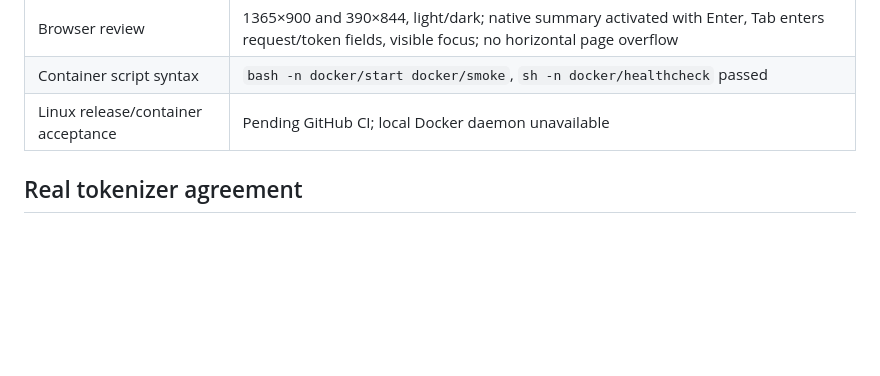
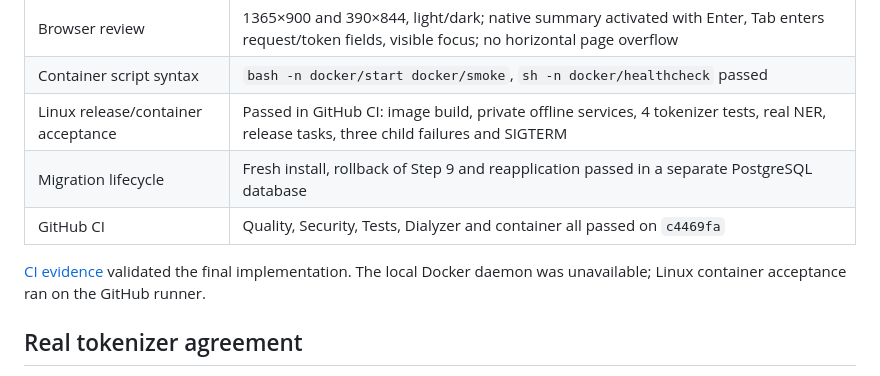
Before and after one commit to jlitewka99/hackyeah2026, a Markdown page: docs/acceptance/step9.md, the part around the change. Rendered like a GitHub page; blank space fills up the shorter version.

Commit message:
Record completed Step 9 acceptance and CI results

```diff
--- a/docs/acceptance/step9.md
+++ b/docs/acceptance/step9.md
@@ -13,7 +13,13 @@ OTP 29.1.1, Python 3.11 and isolated PostgreSQL 17. No production data used.
 | Policies LiveView | DOM-ID form test preserves null, zero, organization/agent hourly limits and workflow values through activation |
 | Browser review | 1365×900 and 390×844, light/dark; native summary activated with Enter, Tab enters request/token fields, visible focus; no horizontal page overflow |
 | Container script syntax | `bash -n docker/start docker/smoke`, `sh -n docker/healthcheck` passed |
-| Linux release/container acceptance | Pending GitHub CI; local Docker daemon unavailable |
+| Linux release/container acceptance | Passed in GitHub CI: image build, private offline services, 4 tokenizer tests, real NER, release tasks, three child failures and SIGTERM |
+| Migration lifecycle | Fresh install, rollback of Step 9 and reapplication passed in a separate PostgreSQL database |
+| GitHub CI | Quality, Security, Tests, Dialyzer and container all passed on `c4469fa` |
+
+[CI evidence](https://github.com/jlitewka99/hackyeah2026/actions/runs/37158859316)
+validated the final implementation. The local Docker daemon was unavailable;
+Linux container acceptance ran on the GitHub runner.
 
 ## Real tokenizer agreement
 
```
Also changed, not shown: AI_CONTROL_LAYER_IMPLEMENTATION_PLAN.md (+2 -2 lines).
